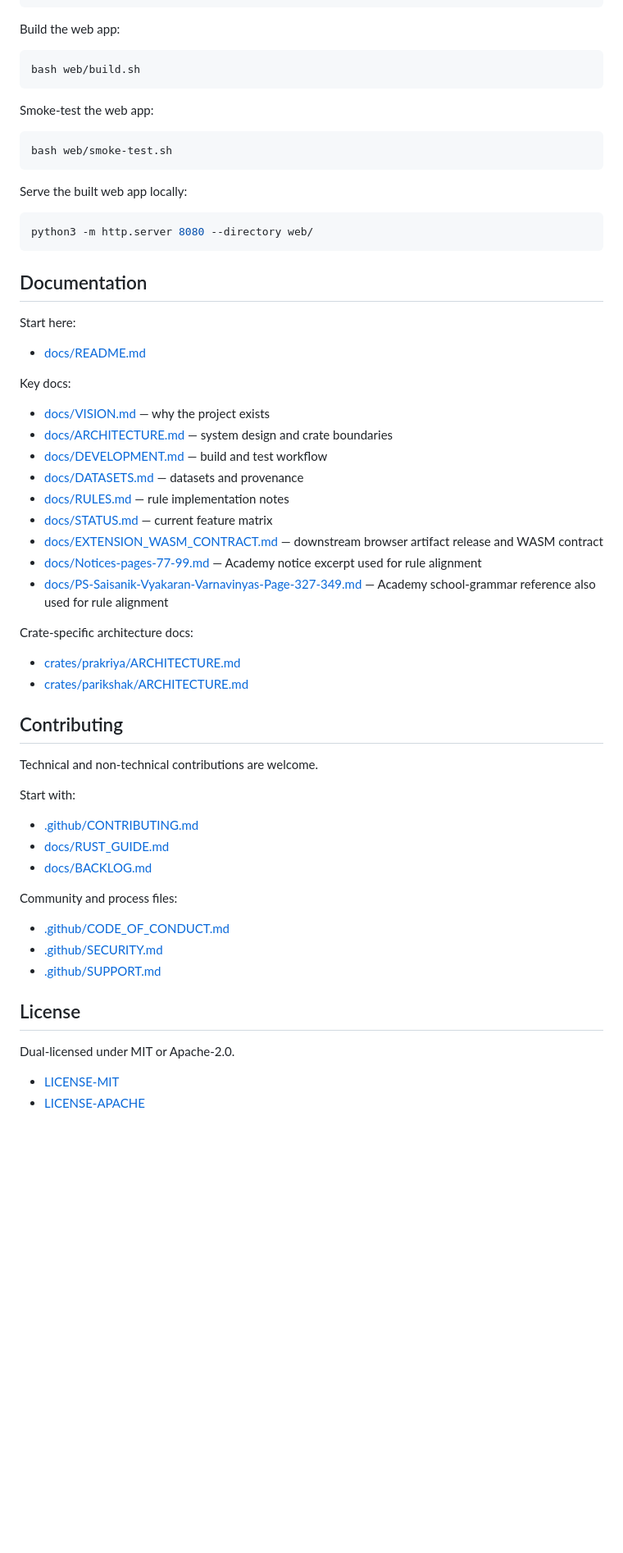
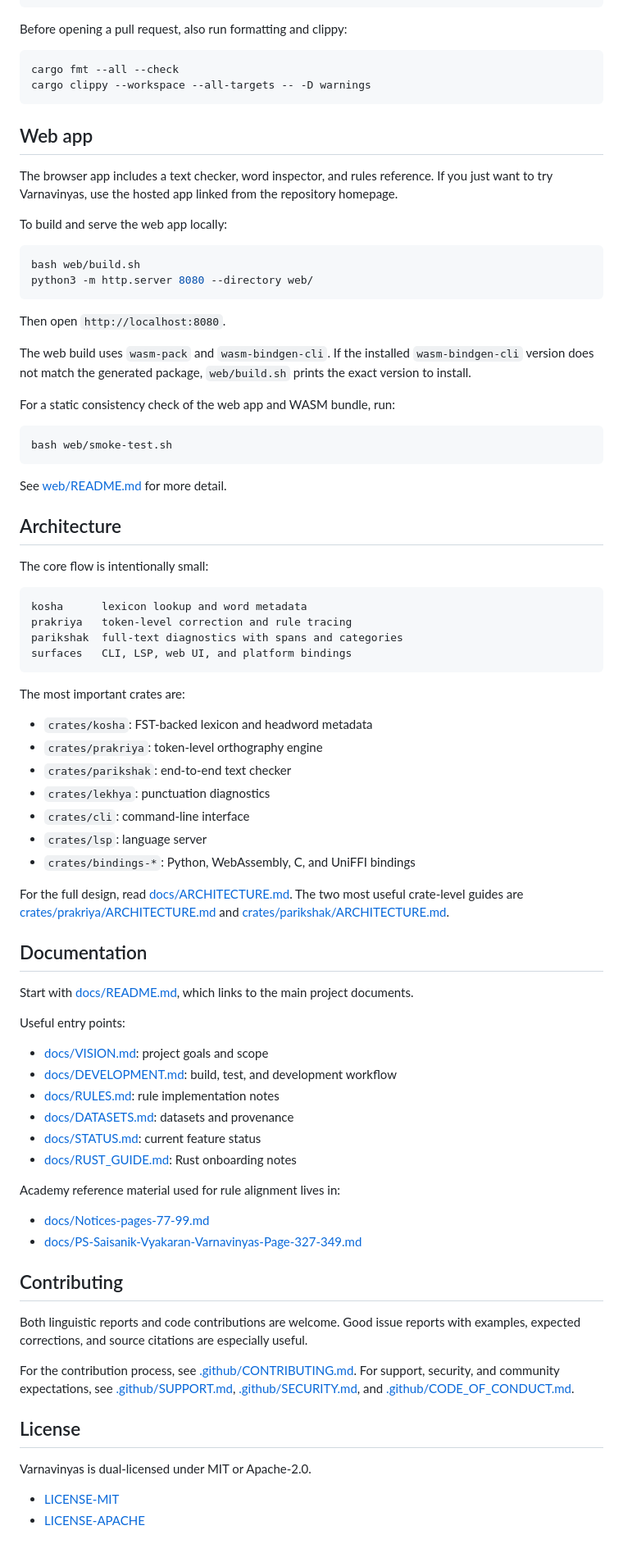
Before and after one commit to nepalibhasha/varnavinyas, a Markdown page: README.md, the part around one of its changes. Shown at 82% size. GitHub-like rendering; blank space fills up the shorter version.

Commit message:
docs: simplify README onboarding

````diff
--- a/README.md
+++ b/README.md
@@ -157,61 +69,86 @@ cargo clippy --workspace --all-targets -- -D warnings
 cargo test --workspace -q
 ```
 
-Build the web app:
+Before opening a pull request, also run formatting and clippy:
+
+```bash
+cargo fmt --all --check
+cargo clippy --workspace --all-targets -- -D warnings
+```
+
+## Web app
+
+The browser app includes a text checker, word inspector, and rules reference. If you just want to try Varnavinyas, use the hosted app linked from the repository homepage.
+
+To build and serve the web app locally:
 
 ```bash
 bash web/build.sh
+python3 -m http.server 8080 --directory web/
 ```
 
-Smoke-test the web app:
+Then open `http://localhost:8080`.
+
+The web build uses `wasm-pack` and `wasm-bindgen-cli`. If the installed `wasm-bindgen-cli` version does not match the generated package, `web/build.sh` prints the exact version to install.
+
+For a static consistency check of the web app and WASM bundle, run:
 
 ```bash
 bash web/smoke-test.sh
 ```
 
-Serve the built web app locally:
+See [web/README.md](web/README.md) for more detail.
 
-```bash
-python3 -m http.server 8080 --directory web/
+## Architecture
+
+The core flow is intentionally small:
+
+```text
+kosha      lexicon lookup and word metadata
+prakriya   token-level correction and rule tracing
+parikshak  full-text diagnostics with spans and categories
+surfaces   CLI, LSP, web UI, and platform bindings
 ```
+
+The most important crates are:
+
+- `crates/kosha`: FST-backed lexicon and headword metadata
+- `crates/prakriya`: token-level orthography engine
+- `crates/parikshak`: end-to-end text checker
+- `crates/lekhya`: punctuation diagnostics
+- `crates/cli`: command-line interface
+- `crates/lsp`: language server
+- `crates/bindings-*`: Python, WebAssembly, C, and UniFFI bindings
+
+For the full design, read [docs/ARCHITECTURE.md](docs/ARCHITECTURE.md). The two most useful crate-level guides are [crates/prakriya/ARCHITECTURE.md](crates/prakriya/ARCHITECTURE.md) and [crates/parikshak/ARCHITECTURE.md](crates/parikshak/ARCHITECTURE.md).
 
 ## Documentation
 
-Start here:
-- [docs/README.md](docs/README.md)
+Start with [docs/README.md](docs/README.md), which links to the main project documents.
 
-Key docs:
-- [docs/VISION.md](docs/VISION.md) — why the project exists
-- [docs/ARCHITECTURE.md](docs/ARCHITECTURE.md) — system design and crate boundaries
-- [docs/DEVELOPMENT.md](docs/DEVELOPMENT.md) — build and test workflow
-- [docs/DATASETS.md](docs/DATASETS.md) — datasets and provenance
-- [docs/RULES.md](docs/RULES.md) — rule implementation notes
-- [docs/STATUS.md](docs/STATUS.md) — current feature matrix
-- [docs/EXTENSION_WASM_CONTRACT.md](docs/EXTENSION_WASM_CONTRACT.md) — downstream browser artifact release and WASM contract
-- [docs/Notices-pages-77-99.md](docs/Notices-pages-77-99.md) — Academy notice excerpt used for rule alignment
-- [docs/PS-Saisanik-Vyakaran-Varnavinyas-Page-327-349.md](docs/PS-Saisanik-Vyakaran-Varnavinyas-Page-327-349.md) — Academy school-grammar reference also used for rule alignment
+Useful entry points:
 
-Crate-specific architecture docs:
-- [crates/prakriya/ARCHITECTURE.md](crates/prakriya/ARCHITECTURE.md)
-- [crates/parikshak/ARCHITECTURE.md](crates/parikshak/ARCHITECTURE.md)
+- [docs/VISION.md](docs/VISION.md): project goals and scope
+- [docs/DEVELOPMENT.md](docs/DEVELOPMENT.md): build, test, and development workflow
+- [docs/RULES.md](docs/RULES.md): rule implementation notes
+- [docs/DATASETS.md](docs/DATASETS.md): datasets and provenance
+- [docs/STATUS.md](docs/STATUS.md): current feature status
+- [docs/RUST_GUIDE.md](docs/RUST_GUIDE.md): Rust onboarding notes
+
+Academy reference material used for rule alignment lives in:
+
+- [docs/Notices-pages-77-99.md](docs/Notices-pages-77-99.md)
+- [docs/PS-Saisanik-Vyakaran-Varnavinyas-Page-327-349.md](docs/PS-Saisanik-Vyakaran-Varnavinyas-Page-327-349.md)
 
 ## Contributing
 
-Technical and non-technical contributions are welcome.
+Both linguistic reports and code contributions are welcome. Good issue reports with examples, expected corrections, and source citations are especially useful.
 
-Start with:
-- [.github/CONTRIBUTING.md](.github/CONTRIBUTING.md)
-- [docs/RUST_GUIDE.md](docs/RUST_GUIDE.md)
-- [docs/BACKLOG.md](docs/BACKLOG.md)
-
-Community and process files:
-- [.github/CODE_OF_CONDUCT.md](.github/CODE_OF_CONDUCT.md)
-- [.github/SECURITY.md](.github/SECURITY.md)
-- [.github/SUPPORT.md](.github/SUPPORT.md)
+For the contribution process, see [.github/CONTRIBUTING.md](.github/CONTRIBUTING.md). For support, security, and community expectations, see [.github/SUPPORT.md](.github/SUPPORT.md), [.github/SECURITY.md](.github/SECURITY.md), and [.github/CODE_OF_CONDUCT.md](.github/CODE_OF_CONDUCT.md).
 
 ## License
 
-Dual-licensed under MIT or Apache-2.0.
+Varnavinyas is dual-licensed under MIT or Apache-2.0.
 
 - [LICENSE-MIT](LICENSE-MIT)
 - [LICENSE-APACHE](LICENSE-APACHE)
````
Also changed, not shown: other parts of README.md (+36 -124 lines).
